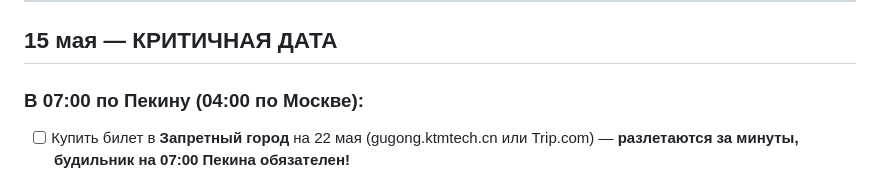
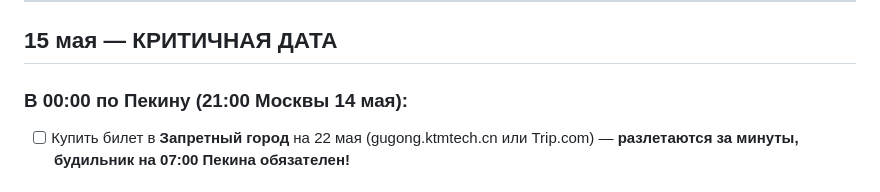
Before and after one commit to asdasd-dev/china-trip, a Markdown page: checklist.md, the part around the change. GitHub-like rendering.

```diff
--- a/checklist.md
+++ b/checklist.md
@@ -68,7 +68,7 @@
 
 ## 15 мая — КРИТИЧНАЯ ДАТА
 
-### В 07:00 по Пекину (04:00 по Москве):
+### В 00:00 по Пекину (21:00 Москвы 14 мая):
 
 - [ ] Купить билет в **Запретный город** на 22 мая (gugong.ktmtech.cn или Trip.com) — **разлетаются за минуты, будильник на 07:00 Пекина обязателен!**
 
```
Also changed, not shown: budget.md (+7 -4 lines), plan.md (+1 -1 lines).
